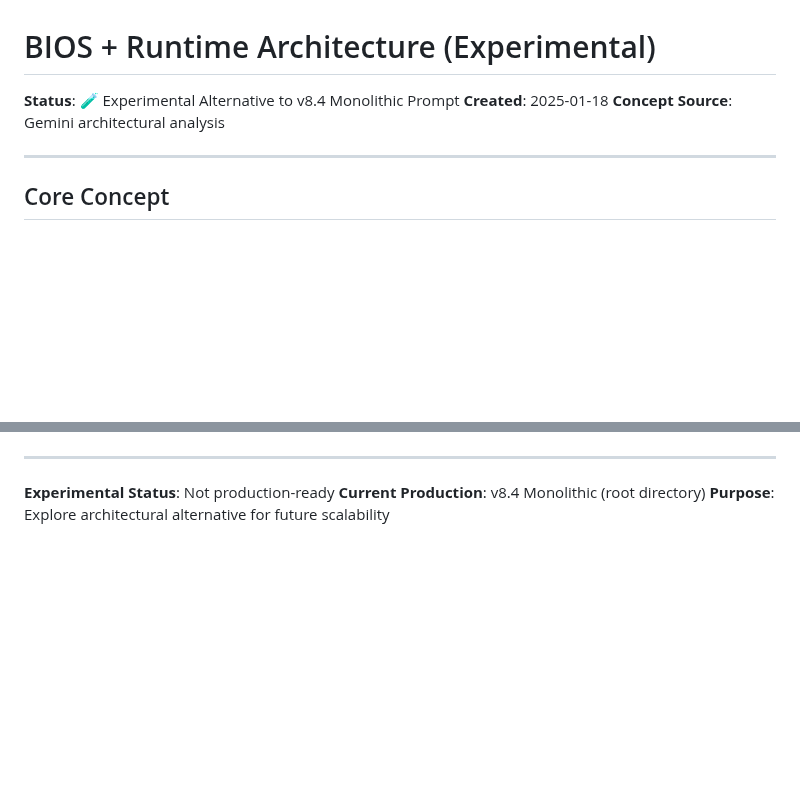
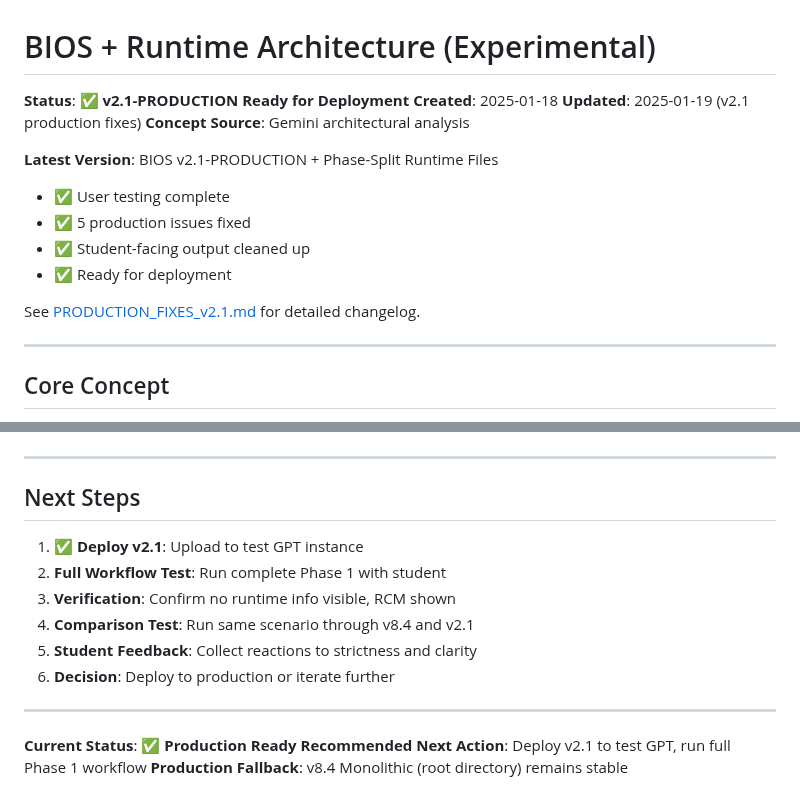
Before and after one commit to Baglecake/Socratic-RCM, a Markdown page: experimental/bios-architecture/README.md, 2 parts joined by grey strips. Drawn GitHub-style; blank space fills up the shorter version.

```diff
--- a/experimental/bios-architecture/README.md
+++ b/experimental/bios-architecture/README.md
@@ -1,8 +1,17 @@
 # BIOS + Runtime Architecture (Experimental)
 
-**Status**: 🧪 Experimental Alternative to v8.4 Monolithic Prompt
+**Status**: ✅ **v2.1-PRODUCTION Ready for Deployment**
 **Created**: 2025-01-18
+**Updated**: 2025-01-19 (v2.1 production fixes)
 **Concept Source**: Gemini architectural analysis
+
+**Latest Version**: BIOS v2.1-PRODUCTION + Phase-Split Runtime Files
+- ✅ User testing complete
+- ✅ 5 production issues fixed
+- ✅ Student-facing output cleaned up
+- ✅ Ready for deployment
+
+See [PRODUCTION_FIXES_v2.1.md](PRODUCTION_FIXES_v2.1.md) for detailed changelog.
 
 ---
 
@@ -184,6 +229,17 @@ This shifts focus from **"cramming everything into the prompt"** to **"enforcing
 
 ---
 
-**Experimental Status**: Not production-ready
-**Current Production**: v8.4 Monolithic (root directory)
-**Purpose**: Explore architectural alternative for future scalability
+## Next Steps
+
+1. ✅ **Deploy v2.1**: Upload to test GPT instance
+2. **Full Workflow Test**: Run complete Phase 1 with student
+3. **Verification**: Confirm no runtime info visible, RCM shown
+4. **Comparison Test**: Run same scenario through v8.4 and v2.1
+5. **Student Feedback**: Collect reactions to strictness and clarity
+6. **Decision**: Deploy to production or iterate further
+
+---
+
+**Current Status**: ✅ **Production Ready**
+**Recommended Next Action**: Deploy v2.1 to test GPT, run full Phase 1 workflow
+**Production Fallback**: v8.4 Monolithic (root directory) remains stable
```
Also changed, not shown: other parts of experimental/bios-architecture/README.md (+56 -20 lines).
